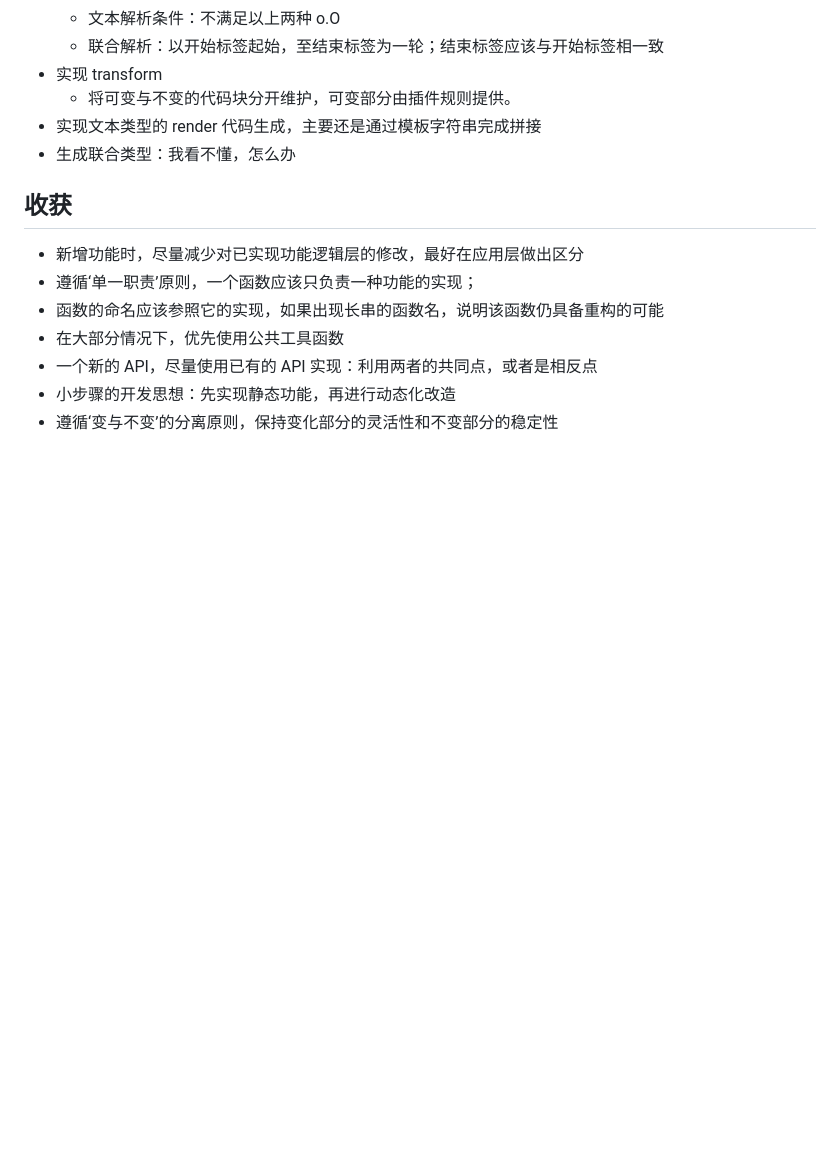
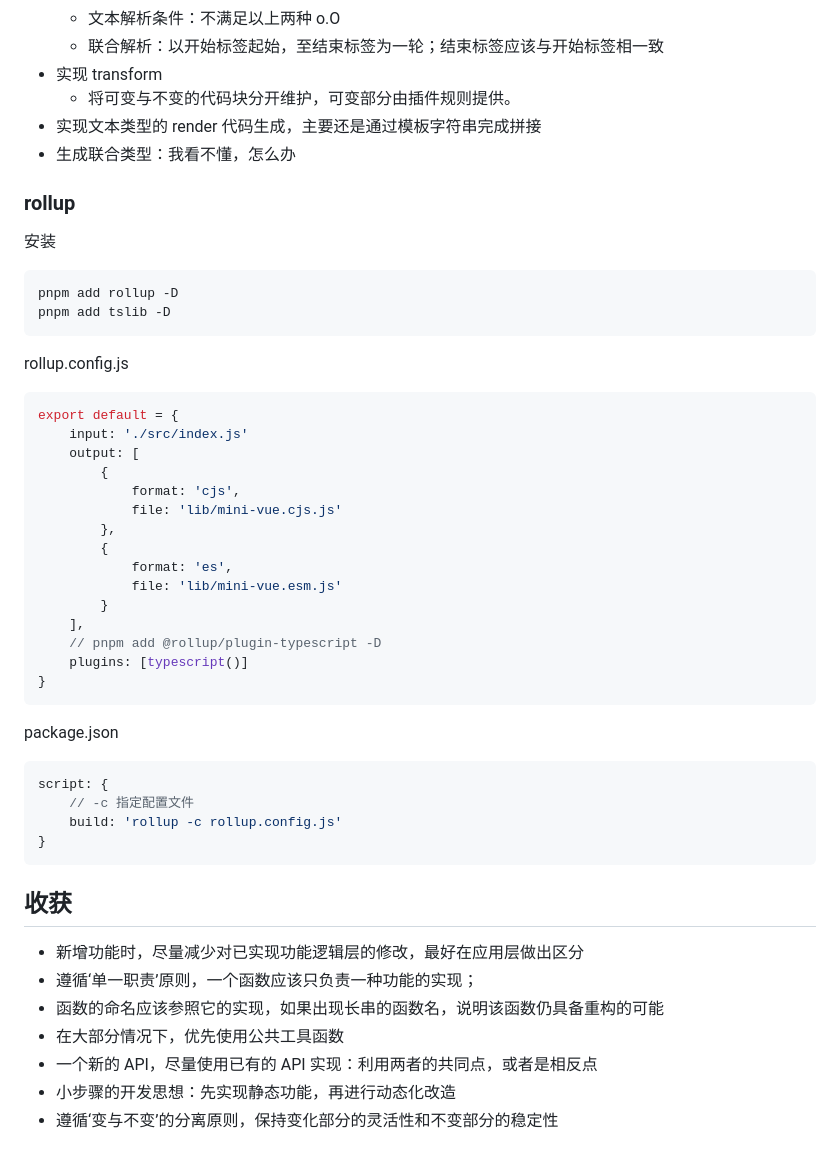
Before and after one commit to SinglePoi/mini-vue, a Markdown page: README.md, the part around one of its changes. Rendered like a GitHub page; blank space fills up the shorter version.

````diff
--- a/README.md
+++ b/README.md
@@ -235,6 +268,44 @@ render 函数由 h 函数创建的 vnode 构成，一般 vnode 具备 type props
 - 实现文本类型的 render 代码生成，主要还是通过模板字符串完成拼接
 - 生成联合类型：我看不懂，怎么办
 
+### rollup
+
+安装
+
+```shell
+pnpm add rollup -D
+pnpm add tslib -D
+```
+
+rollup.config.js
+
+```js
+export default = {
+    input: './src/index.js'
+    output: [
+        {
+            format: 'cjs',
+            file: 'lib/mini-vue.cjs.js'
+        },
+    	{
+            format: 'es',
+            file: 'lib/mini-vue.esm.js'
+        }
+    ],
+    // pnpm add @rollup/plugin-typescript -D
+    plugins: [typescript()]
+}
+```
+
+package.json
+
+```json
+script: {
+    // -c 指定配置文件
+    build: 'rollup -c rollup.config.js'
+}
+```
+
 ## 收获
 
 - 新增功能时，尽量减少对已实现功能逻辑层的修改，最好在应用层做出区分
````
Also changed, not shown: other parts of README.md (+37 -4 lines).
